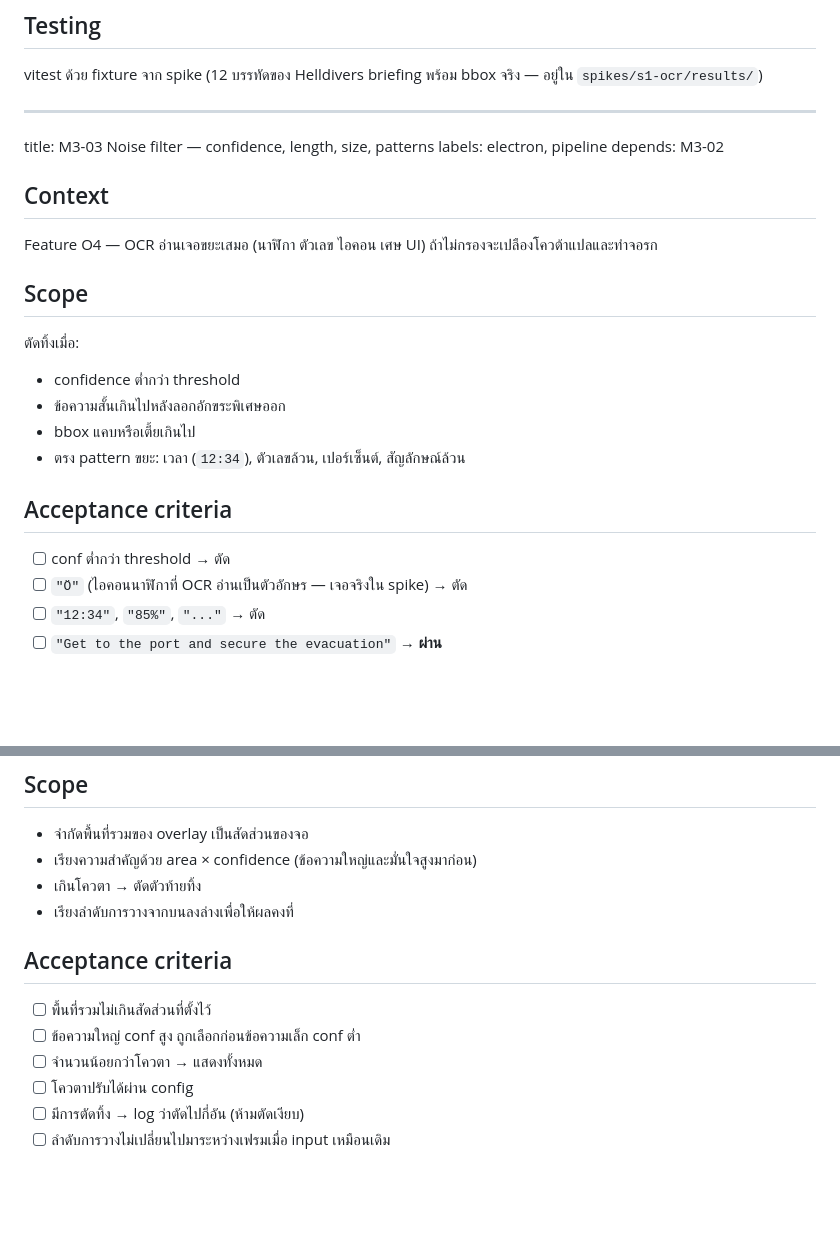
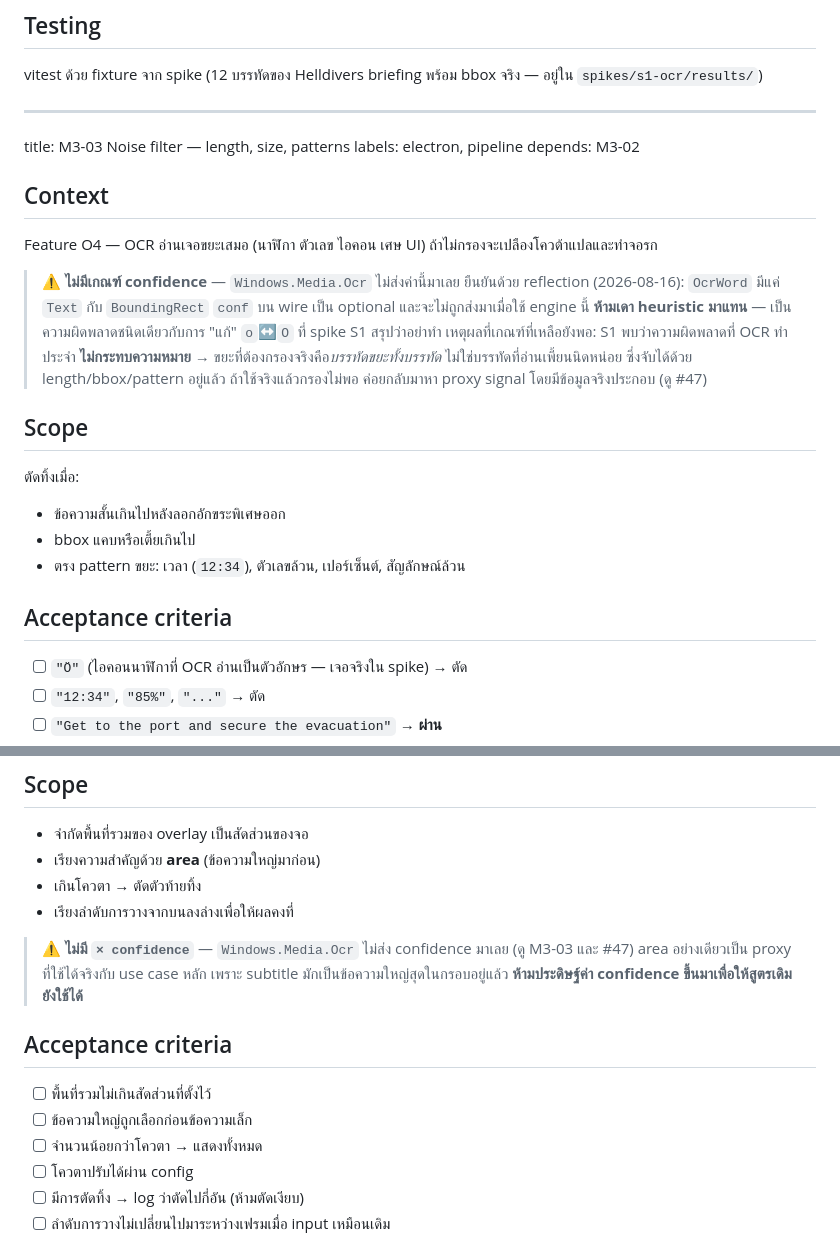
Before and after one commit to zsitthiporn/textlens, a Markdown page: docs/backlog/mvp-issues.md, 2 parts joined by grey strips. GitHub-like rendering; blank space fills up the shorter version.

Commit message:
docs: drop confidence from O4 and U4, since the OCR engine never sends it
Windows.Media.Ocr exposes no confidence anywhere — OcrResult has Lines, Text
and TextAngle; OcrLine has Text and Words; OcrWord has Text and BoundingRect.
Confirmed by reflection, and consistent with spike S1's raw output, which
recorded only text and bbox from the start. Two P0 features were written
against a field that will never arrive.

O4's confidence threshold is gone and its three surviving criteria stay. U4
ranks by area alone rather than area x confidence.

The alternative was inventing a value, and both shapes of that are worse than
removal. A constant reads as information to every consumer. A derived
heuristic is the same mistake as "correcting" o/O, which S1 explicitly warned
off. Both issues now carry a note saying so, because the temptation is to make
the original formula keep working.

The remaining criteria should hold: S1 found the engine's habitual errors do
not change meaning, so what actually needs filtering is whole junk lines —
clocks, bare numbers, icons, UI fragments — rather than slightly misread ones,
and length, bbox size and pattern already catch those. Confidence would have
helped with lines that read as real words but are wholly wrong, which S1 did
not find to be a significant failure mode.

conf stays optional on the wire rather than being removed, so an engine that
does report it needs no contract change.

Co-Authored-By: Claude Opus 5 <noreply@anthropic.com>

```diff
--- a/docs/backlog/mvp-issues.md
+++ b/docs/backlog/mvp-issues.md
@@ -561,7 +561,7 @@ vitest ด้วย fixture จาก spike (12 บรรทัดของ Hell
 ---
 
 <!-- ISSUE -->
-title: M3-03 Noise filter — confidence, length, size, patterns
+title: M3-03 Noise filter — length, size, patterns
 labels: electron, pipeline
 depends: M3-02
 
@@ -569,17 +569,20 @@ depends: M3-02
 
 Feature O4 — OCR อ่านเจอขยะเสมอ (นาฬิกา ตัวเลข ไอคอน เศษ UI) ถ้าไม่กรองจะเปลืองโควต้าแปลและทำจอรก
 
+> ⚠️ **ไม่มีเกณฑ์ confidence** — `Windows.Media.Ocr` ไม่ส่งค่านี้มาเลย ยืนยันด้วย reflection (2026-08-16): `OcrWord` มีแค่ `Text` กับ `BoundingRect` `conf` บน wire เป็น optional และจะไม่ถูกส่งมาเมื่อใช้ engine นี้
+> **ห้ามเดา heuristic มาแทน** — เป็นความผิดพลาดชนิดเดียวกับการ "แก้" `o`↔`O` ที่ spike S1 สรุปว่าอย่าทำ
+> เหตุผลที่เกณฑ์ที่เหลือยังพอ: S1 พบว่าความผิดพลาดที่ OCR ทำประจำ **ไม่กระทบความหมาย** → ขยะที่ต้องกรองจริงคือ*บรรทัดขยะทั้งบรรทัด* ไม่ใช่บรรทัดที่อ่านเพี้ยนนิดหน่อย ซึ่งจับได้ด้วย length/bbox/pattern อยู่แล้ว
+> ถ้าใช้จริงแล้วกรองไม่พอ ค่อยกลับมาหา proxy signal โดยมีข้อมูลจริงประกอบ (ดู #47)
+
 ## Scope
 
 ตัดทิ้งเมื่อ:
-- confidence ต่ำกว่า threshold
 - ข้อความสั้นเกินไปหลังลอกอักขระพิเศษออก
 - bbox แคบหรือเตี้ยเกินไป
 - ตรง pattern ขยะ: เวลา (`12:34`), ตัวเลขล้วน, เปอร์เซ็นต์, สัญลักษณ์ล้วน
 
 ## Acceptance criteria
 
-- [ ] conf ต่ำกว่า threshold → ตัด
 - [ ] `"Ö"` (ไอคอนนาฬิกาที่ OCR อ่านเป็นตัวอักษร — เจอจริงใน spike) → ตัด
 - [ ] `"12:34"`, `"85%"`, `"..."` → ตัด
 - [ ] `"Get to the port and secure the evacuation"` → **ผ่าน**
@@ -1112,14 +1115,18 @@ Feature U4 — ถ้าแปลทุกอย่างที่ OCR เจอ
 ## Scope
 
 - จำกัดพื้นที่รวมของ overlay เป็นสัดส่วนของจอ
-- เรียงความสำคัญด้วย area × confidence (ข้อความใหญ่และมั่นใจสูงมาก่อน)
+- เรียงความสำคัญด้วย **area** (ข้อความใหญ่มาก่อน)
 - เกินโควตา → ตัดตัวท้ายทิ้ง
 - เรียงลำดับการวางจากบนลงล่างเพื่อให้ผลคงที่
 
+> ⚠️ **ไม่มี `× confidence`** — `Windows.Media.Ocr` ไม่ส่ง confidence มาเลย (ดู M3-03 และ #47)
+> area อย่างเดียวเป็น proxy ที่ใช้ได้จริงกับ use case หลัก เพราะ subtitle มักเป็นข้อความใหญ่สุดในกรอบอยู่แล้ว
+> **ห้ามประดิษฐ์ค่า confidence ขึ้นมาเพื่อให้สูตรเดิมยังใช้ได้**
+
 ## Acceptance criteria
 
 - [ ] พื้นที่รวมไม่เกินสัดส่วนที่ตั้งไว้
-- [ ] ข้อความใหญ่ conf สูง ถูกเลือกก่อนข้อความเล็ก conf ต่ำ
+- [ ] ข้อความใหญ่ถูกเลือกก่อนข้อความเล็ก
 - [ ] จำนวนน้อยกว่าโควตา → แสดงทั้งหมด
 - [ ] โควตาปรับได้ผ่าน config
 - [ ] มีการตัดทิ้ง → log ว่าตัดไปกี่อัน (ห้ามตัดเงียบ)
```
Also changed, not shown: docs/feature-spec.md (+2 -2 lines).
